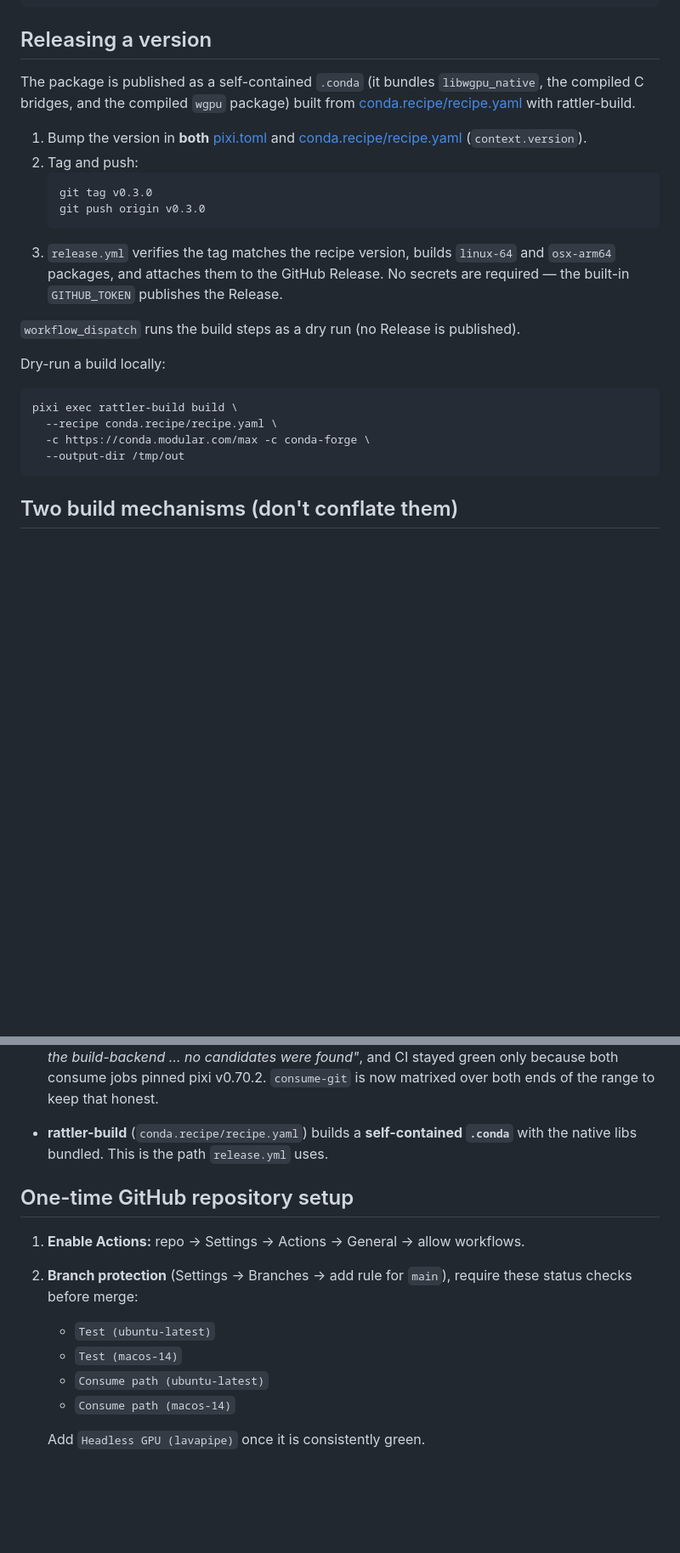
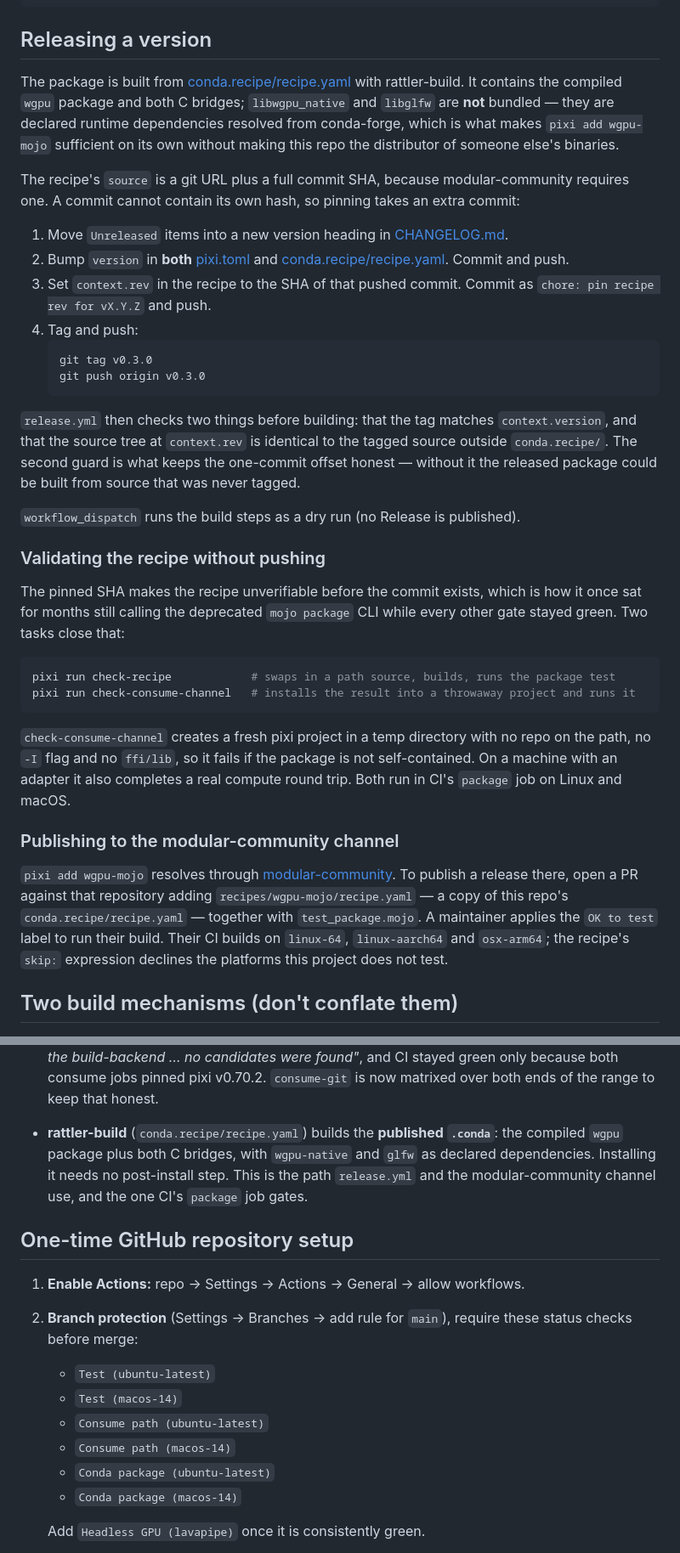
Before and after one commit to Hundo1018/wgpu-mojo, a Markdown page: docs/CI_CD.md, 2 parts joined by grey strips. Shown at 85% size. GitHub-like rendering; blank space fills up the shorter version.

````diff
--- a/docs/CI_CD.md
+++ b/docs/CI_CD.md
@@ -134,31 +136,63 @@ pixi run test-compute
 
 ## Releasing a version
 
-The package is published as a self-contained `.conda` (it bundles `libwgpu_native`,
-the compiled C bridges, and the compiled `wgpu` package) built from
-[conda.recipe/recipe.yaml](../conda.recipe/recipe.yaml) with rattler-build.
+The package is built from [conda.recipe/recipe.yaml](../conda.recipe/recipe.yaml)
+with rattler-build. It contains the compiled `wgpu` package and both C bridges;
+`libwgpu_native` and `libglfw` are **not** bundled — they are declared runtime
+dependencies resolved from conda-forge, which is what makes `pixi add wgpu-mojo`
+sufficient on its own without making this repo the distributor of someone else's
+binaries.
 
-1. Bump the version in **both** [pixi.toml](../pixi.toml) and
-   [conda.recipe/recipe.yaml](../conda.recipe/recipe.yaml) (`context.version`).
-2. Tag and push:
+The recipe's `source` is a git URL plus a full commit SHA, because
+modular-community requires one. A commit cannot contain its own hash, so pinning
+takes an extra commit:
+
+1. Move `Unreleased` items into a new version heading in
+   [CHANGELOG.md](../CHANGELOG.md).
+2. Bump `version` in **both** [pixi.toml](../pixi.toml) and
+   [conda.recipe/recipe.yaml](../conda.recipe/recipe.yaml). Commit and push.
+3. Set `context.rev` in the recipe to the SHA of that pushed commit. Commit as
+   `chore: pin recipe rev for vX.Y.Z` and push.
+4. Tag and push:
    ```bash
    git tag v0.3.0
    git push origin v0.3.0
    ```
-3. `release.yml` verifies the tag matches the recipe version, builds `linux-64` and
-   `osx-arm64` packages, and attaches them to the GitHub Release. No secrets are
-   required — the built-in `GITHUB_TOKEN` publishes the Release.
+
+`release.yml` then checks two things before building: that the tag matches
+`context.version`, and that the source tree at `context.rev` is identical to the
+tagged source outside `conda.recipe/`. The second guard is what keeps the
+one-commit offset honest — without it the released package could be built from
+source that was never tagged.
 
 `workflow_dispatch` runs the build steps as a dry run (no Release is published).
 
-Dry-run a build locally:
+### Validating the recipe without pushing
+
+The pinned SHA makes the recipe unverifiable before the commit exists, which is
+how it once sat for months still calling the deprecated `mojo package` CLI while
+every other gate stayed green. Two tasks close that:
 
 ```bash
-pixi exec rattler-build build \
-  --recipe conda.recipe/recipe.yaml \
-  -c https://conda.modular.com/max -c conda-forge \
-  --output-dir /tmp/out
+pixi run check-recipe            # swaps in a path source, builds, runs the package test
+pixi run check-consume-channel   # installs the result into a throwaway project and runs it
 ```
+
+`check-consume-channel` creates a fresh pixi project in a temp directory with no
+repo on the path, no `-I` flag and no `ffi/lib`, so it fails if the package is
+not self-contained. On a machine with an adapter it also completes a real
+compute round trip. Both run in CI's `package` job on Linux and macOS.
+
+### Publishing to the modular-community channel
+
+`pixi add wgpu-mojo` resolves through
+[modular-community](https://github.com/modular/modular-community). To publish a
+release there, open a PR against that repository adding
+`recipes/wgpu-mojo/recipe.yaml` — a copy of this repo's
+`conda.recipe/recipe.yaml` — together with `test_package.mojo`. A maintainer
+applies the `OK to test` label to run their build. Their CI builds on
+`linux-64`, `linux-aarch64` and `osx-arm64`; the recipe's `skip:` expression
+declines the platforms this project does not test.
 
 ## Two build mechanisms (don't conflate them)
 
@@ -176,8 +210,11 @@ pixi exec rattler-build build \
   *"could not initialize the build-backend … no candidates were found"*, and CI
   stayed green only because both consume jobs pinned pixi v0.70.2. `consume-git`
   is now matrixed over both ends of the range to keep that honest.
-- **rattler-build** (`conda.recipe/recipe.yaml`) builds a **self-contained `.conda`**
-  with the native libs bundled. This is the path `release.yml` uses.
+- **rattler-build** (`conda.recipe/recipe.yaml`) builds the **published `.conda`**:
+  the compiled `wgpu` package plus both C bridges, with `wgpu-native` and `glfw`
+  as declared dependencies. Installing it needs no post-install step. This is the
+  path `release.yml` and the modular-community channel use, and the one CI's
+  `package` job gates.
 
 ## One-time GitHub repository setup
 
@@ -188,6 +225,8 @@ pixi exec rattler-build build \
    - `Test (macos-14)`
    - `Consume path (ubuntu-latest)`
    - `Consume path (macos-14)`
+   - `Conda package (ubuntu-latest)`
+   - `Conda package (macos-14)`
 
    Add `Headless GPU (lavapipe)` once it is consistently green.
 3. **Stable-tracking workflow permissions:** `stable-tracking.yml` already declares
````
Also changed, not shown: other parts of docs/CI_CD.md (+4 -2 lines), README.md (+69 -29 lines).
